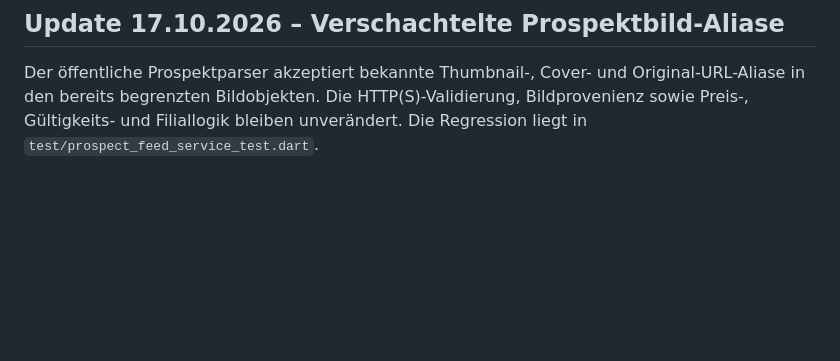
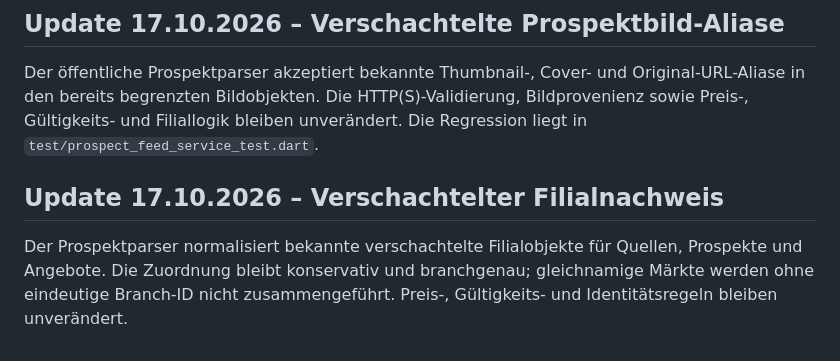
Before and after one commit to bndkxbqf2g-stack/SparzamApp, a Markdown page: docs/SPARZAM_AUTOPILOT.md, the part around the change. GitHub-like rendering; blank space fills up the shorter version.

Commit message:
docs: record nested branch normalization

```diff
--- a/docs/SPARZAM_AUTOPILOT.md
+++ b/docs/SPARZAM_AUTOPILOT.md
@@ -222,3 +222,10 @@ Original-URL-Aliase in den bereits begrenzten Bildobjekten. Die
 HTTP(S)-Validierung, Bildprovenienz sowie Preis-, Gültigkeits- und Filiallogik
 bleiben unverändert. Die Regression liegt in
 `test/prospect_feed_service_test.dart`.
+
+## Update 17.10.2026 – Verschachtelter Filialnachweis
+
+Der Prospektparser normalisiert bekannte verschachtelte Filialobjekte für
+Quellen, Prospekte und Angebote. Die Zuordnung bleibt konservativ und
+branchgenau; gleichnamige Märkte werden ohne eindeutige Branch-ID nicht
+zusammengeführt. Preis-, Gültigkeits- und Identitätsregeln bleiben unverändert.
```
